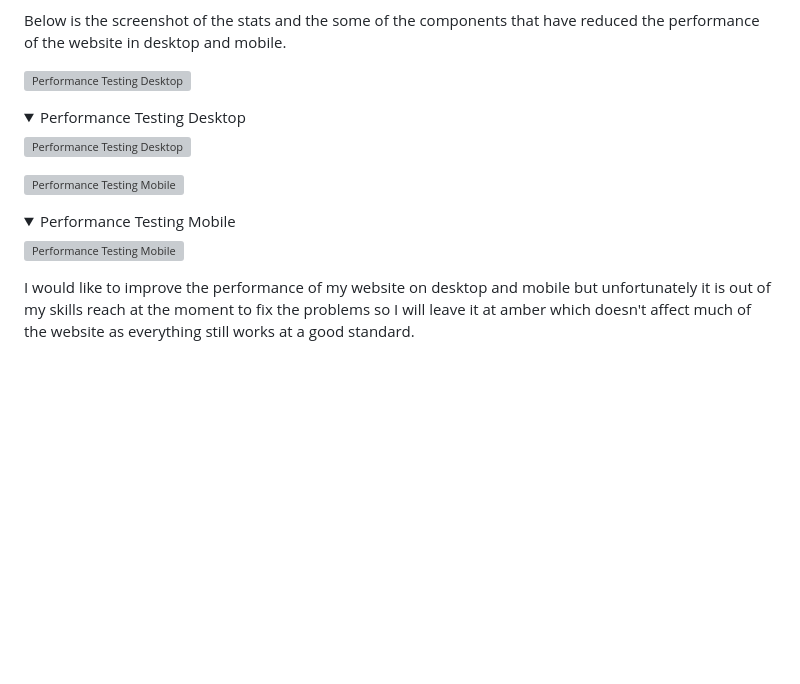
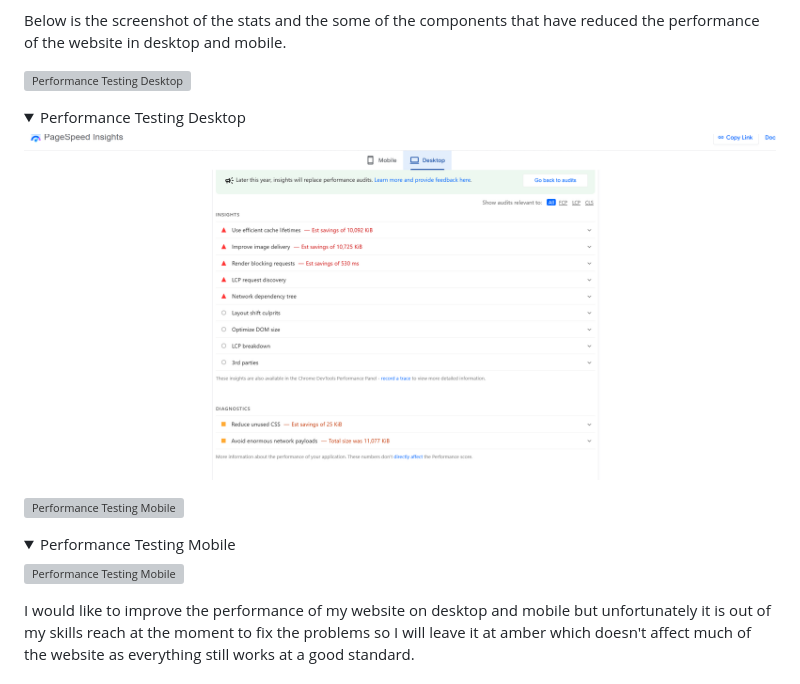
Before and after one commit to Bosfit/learn2lift, a Markdown page: README.md, the part around one of its changes. Rendered like a GitHub page; folded sections open; blank space fills up the shorter version; grey boxes are pictures that could not be loaded.

```diff
--- a/README.md
+++ b/README.md
@@ -365,7 +365,7 @@ Below is the screenshot of the stats and the some of the components that have re
 <details>
   <summary>Performance Testing Desktop</summary>
 
-  ![Performance Testing Desktop](README-docs/performancetesting_desktop.png)
+  ![Performance Testing Desktop](README-docs/performance_desktop.png)
 </details>
 
 
```
Also changed, not shown: other parts of README.md (+1 -1 lines).
